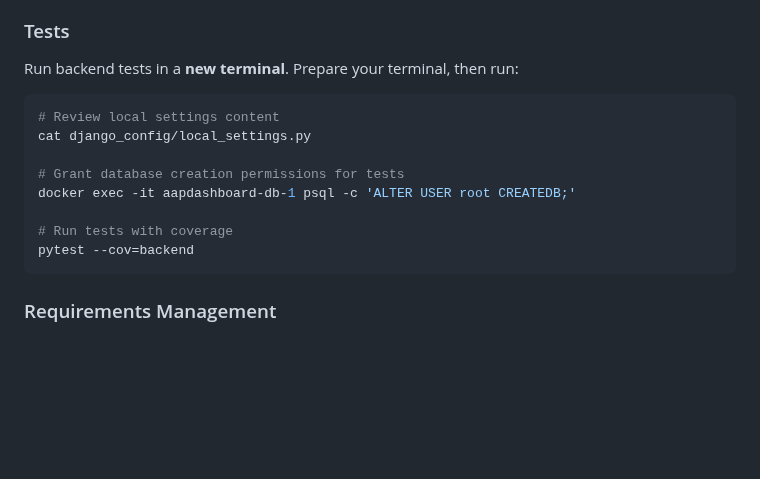
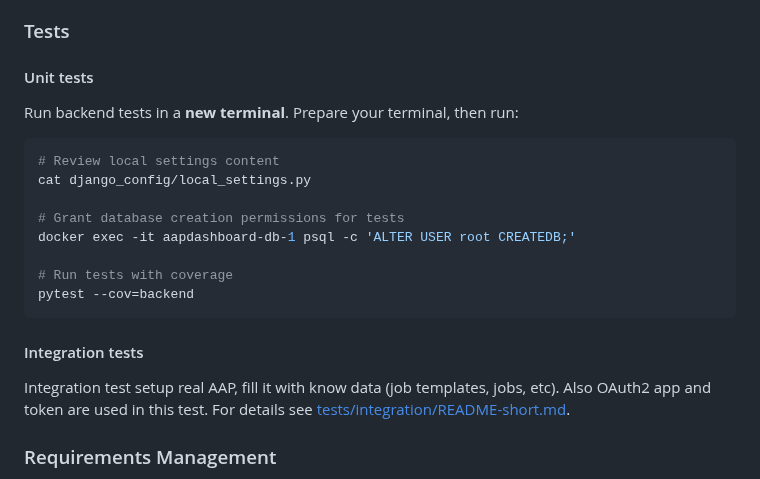
Before and after one commit to ansible/automation-reports, a Markdown page: README.md, the part around the change. Rendered like a GitHub page; blank space fills up the shorter version.

Commit message:
Short readme about how run this test
Signed-off-by: Justin Cinkelj <justin.cinkelj@xlab.si>

````diff
--- a/README.md
+++ b/README.md
@@ -286,6 +286,8 @@ python manage.py run_dispatcher --cancel <task_uuid>
 
 ### Tests
 
+#### Unit tests
+
 Run backend tests in a **new terminal**. Prepare your terminal, then run:
 
 ```bash
@@ -298,6 +300,12 @@ docker exec -it aapdashboard-db-1 psql -c 'ALTER USER root CREATEDB;'
 # Run tests with coverage
 pytest --cov=backend
 ```
+
+#### Integration tests
+
+Integration test setup real AAP, fill it with know data (job templates, jobs, etc).
+Also OAuth2 app and token are used in this test.
+For details see [tests/integration/README-short.md](tests/integration/README-short.md).
 
 ### Requirements Management
 
````
Also changed, not shown: 1 other file.
